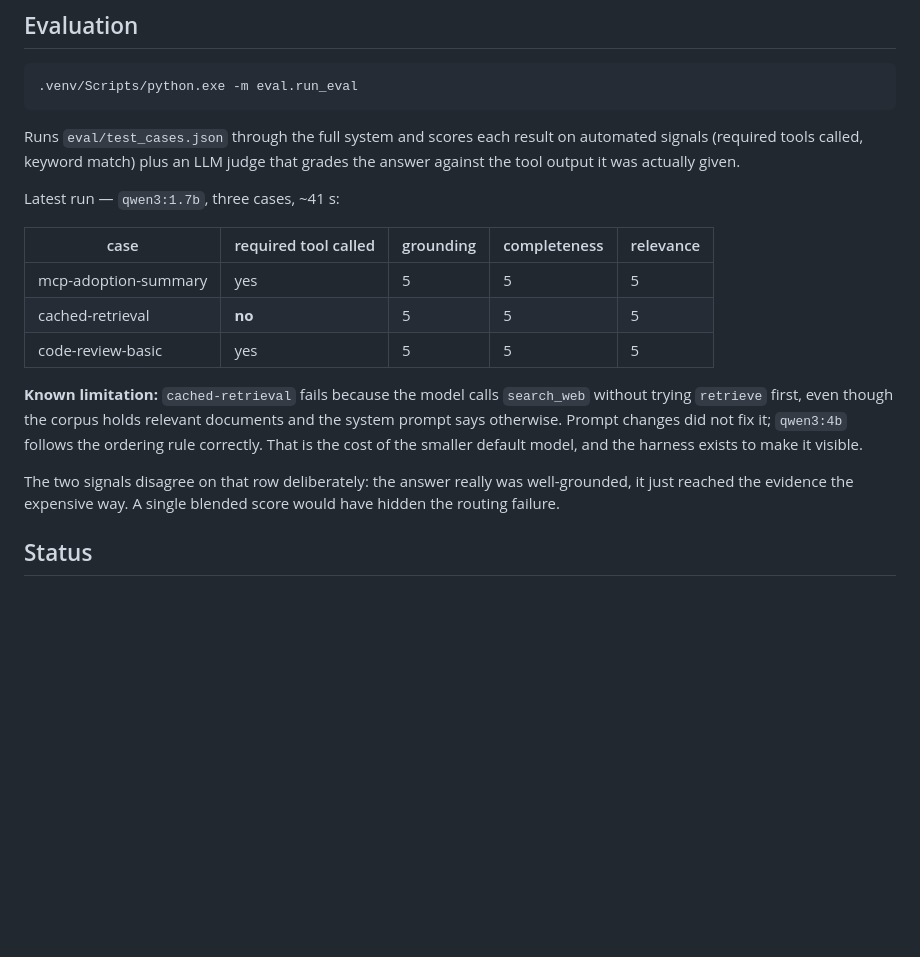
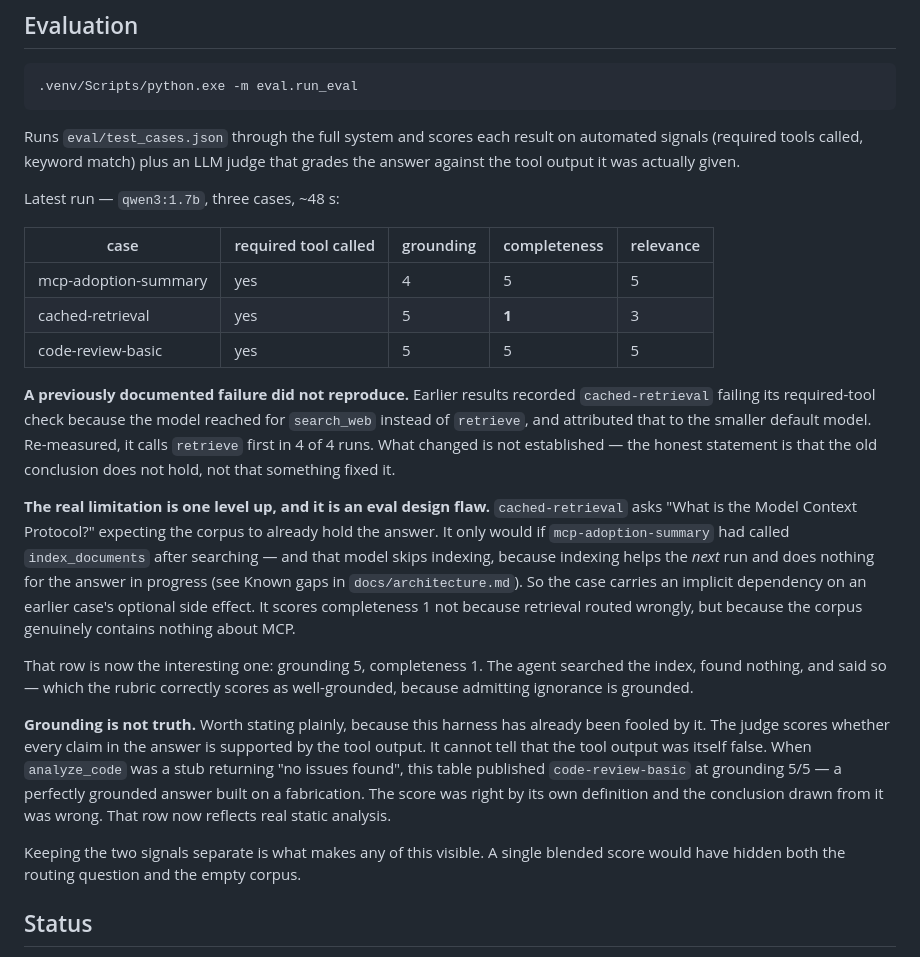
Before and after one commit to mh-naderi/distributed-agent-orchestrator, a Markdown page: README.md, the part around the change. Rendered like a GitHub page; blank space fills up the shorter version.

Commit message:
Re-measure the evaluation and correct what it claimed
The published table predated two changes: analyze_code becoming real
static analysis, and the fix for qwen3's think token leaking into tool
arguments. Re-run against the cluster, three cases, ~48s.

Two corrections, both from measurement rather than reasoning.

The documented routing failure does not reproduce. The table recorded
cached-retrieval calling search_web instead of retrieve, attributed to
the smaller model. It now calls retrieve first in 4 of 4 runs - the eval
run plus three repeats. What changed is not established and the README
says so rather than inventing a cause. Note the think-token fix cannot
explain it: that strips the token from outgoing tool arguments, while the
template still appends it to what the model reads.

The actual limitation is an eval design flaw. cached-retrieval expects
the corpus to already hold MCP content, which is only true if
mcp-adoption-summary called index_documents first - and that model skips
indexing, exactly as Known gaps in architecture.md predicts. So the case
depends on an earlier case's optional side effect. Its completeness score
of 1 reflects an empty corpus, not bad routing: the agent searched the
index, found nothing, and said so.

Also records that grounding is not truth, because this harness was fooled
by it. The judge asks whether claims are supported by tool output; it
cannot see that the output was false. While analyze_code was a stub
returning "no issues found", code-review-basic published grounding 5/5 -
a perfectly grounded answer built on a fabrication.

```diff
--- a/README.md
+++ b/README.md
@@ -200,23 +200,45 @@ Runs `eval/test_cases.json` through the full system and scores each result on
 automated signals (required tools called, keyword match) plus an LLM judge that
 grades the answer against the tool output it was actually given.
 
-Latest run — `qwen3:1.7b`, three cases, ~41 s:
+Latest run — `qwen3:1.7b`, three cases, ~48 s:
 
 | case | required tool called | grounding | completeness | relevance |
 |---|---|---|---|---|
-| mcp-adoption-summary | yes | 5 | 5 | 5 |
-| cached-retrieval | **no** | 5 | 5 | 5 |
+| mcp-adoption-summary | yes | 4 | 5 | 5 |
+| cached-retrieval | yes | 5 | **1** | 3 |
 | code-review-basic | yes | 5 | 5 | 5 |
 
-**Known limitation:** `cached-retrieval` fails because the model calls
-`search_web` without trying `retrieve` first, even though the corpus holds
-relevant documents and the system prompt says otherwise. Prompt changes did not
-fix it; `qwen3:4b` follows the ordering rule correctly. That is the cost of the
-smaller default model, and the harness exists to make it visible.
+**A previously documented failure did not reproduce.** Earlier results recorded
+`cached-retrieval` failing its required-tool check because the model reached for
+`search_web` instead of `retrieve`, and attributed that to the smaller default
+model. Re-measured, it calls `retrieve` first in 4 of 4 runs. What changed is
+not established — the honest statement is that the old conclusion does not hold,
+not that something fixed it.
 
-The two signals disagree on that row deliberately: the answer really was
-well-grounded, it just reached the evidence the expensive way. A single blended
-score would have hidden the routing failure.
+**The real limitation is one level up, and it is an eval design flaw.**
+`cached-retrieval` asks "What is the Model Context Protocol?" expecting the
+corpus to already hold the answer. It only would if `mcp-adoption-summary` had
+called `index_documents` after searching — and that model skips indexing,
+because indexing helps the *next* run and does nothing for the answer in
+progress (see Known gaps in `docs/architecture.md`). So the case carries an
+implicit dependency on an earlier case's optional side effect. It scores
+completeness 1 not because retrieval routed wrongly, but because the corpus
+genuinely contains nothing about MCP.
+
+That row is now the interesting one: grounding 5, completeness 1. The agent
+searched the index, found nothing, and said so — which the rubric correctly
+scores as well-grounded, because admitting ignorance is grounded.
+
+**Grounding is not truth.** Worth stating plainly, because this harness has
+already been fooled by it. The judge scores whether every claim in the answer is
+supported by the tool output. It cannot tell that the tool output was itself
+false. When `analyze_code` was a stub returning "no issues found", this table
+published `code-review-basic` at grounding 5/5 — a perfectly grounded answer
+built on a fabrication. The score was right by its own definition and the
+conclusion drawn from it was wrong. That row now reflects real static analysis.
+
+Keeping the two signals separate is what makes any of this visible. A single
+blended score would have hidden both the routing question and the empty corpus.
 
 ## Status
 
```
